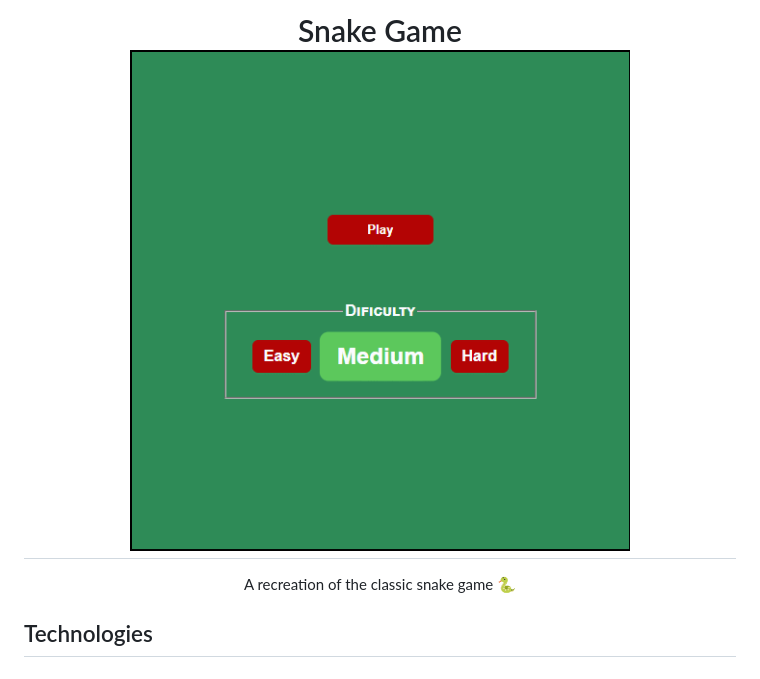
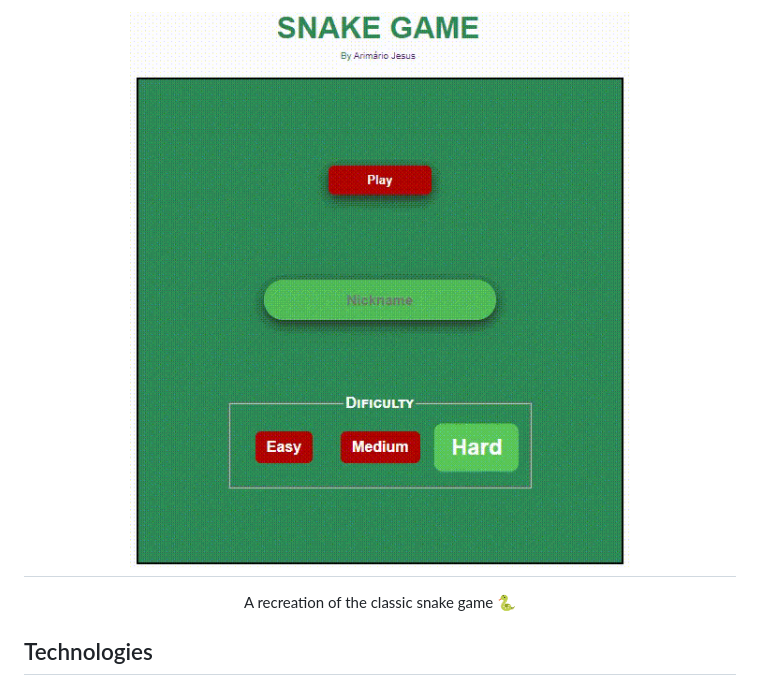
Before and after one commit to arimariojesus/Snake-Game, a Markdown page: README.md, the part around the change. Rendered like a GitHub page; pictures changed too: img/snake.gif (added).

Commit message:
doc: image title

```diff
--- a/README.md
+++ b/README.md
@@ -1,7 +1,5 @@
 <h1 align="center">
-    Snake Game
-    <br>
-    <img src="./img/menu.gif" width="500px">
+    <img src="./img/snake.gif" width="500px">
 </h1>
 
 <p align="center">A recreation of the classic snake game 🐍</p>
```
